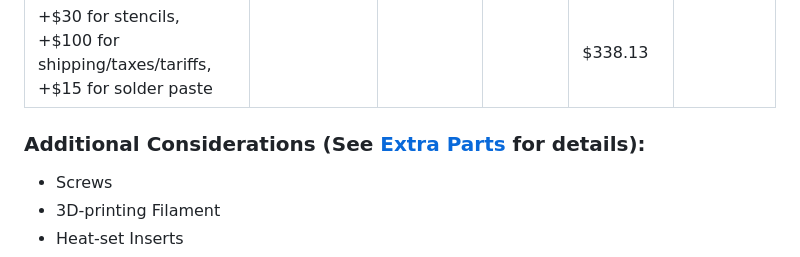
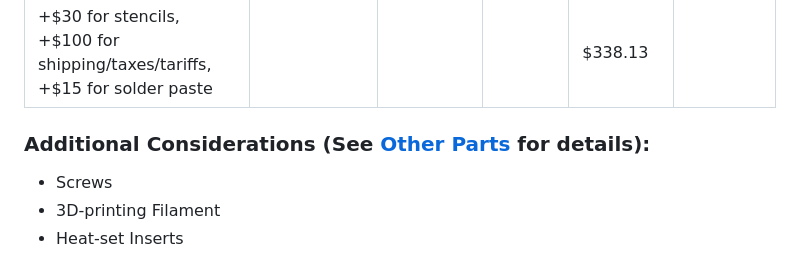
Before and after one commit to BlueMustrad/AeroBrick, a Markdown page: README.md, the part around the change. GitHub-like rendering.

```diff
--- a/README.md
+++ b/README.md
@@ -50,7 +50,7 @@ Disclaimer: These prices do not factor in shipping or taxes!
 | +$30 for stencils, +$100 for shipping/taxes/tariffs, +$15 for solder paste | | | | $338.13 | |
 
 
-### **Additional Considerations (See [Extra Parts](https://github.com/BlueMustrad/AeroBrick/blob/main/Documents/Extra%20Parts.md) for details):**
+### **Additional Considerations (See [Other Parts](https://github.com/BlueMustrad/AeroBrick/blob/main/Documents/Extra%20Parts.md) for details):**
 - Screws
 - 3D-printing Filament
 - Heat-set Inserts
```
